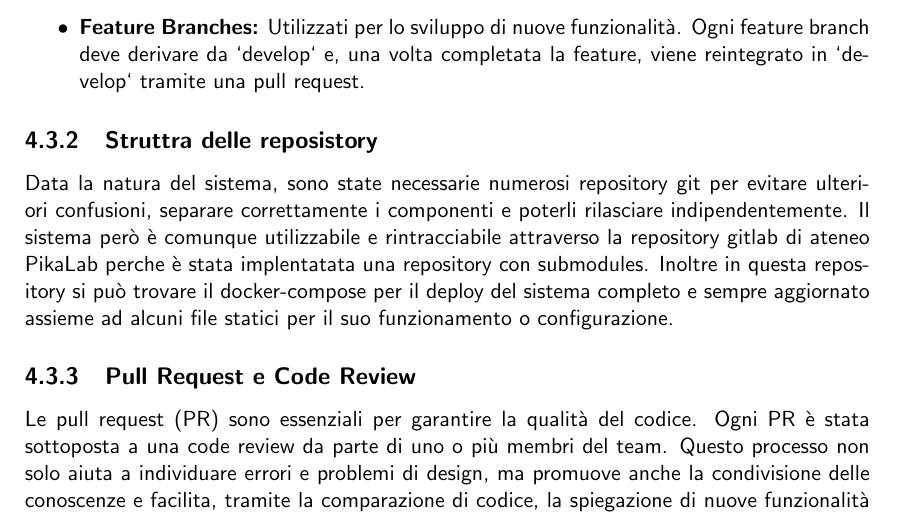
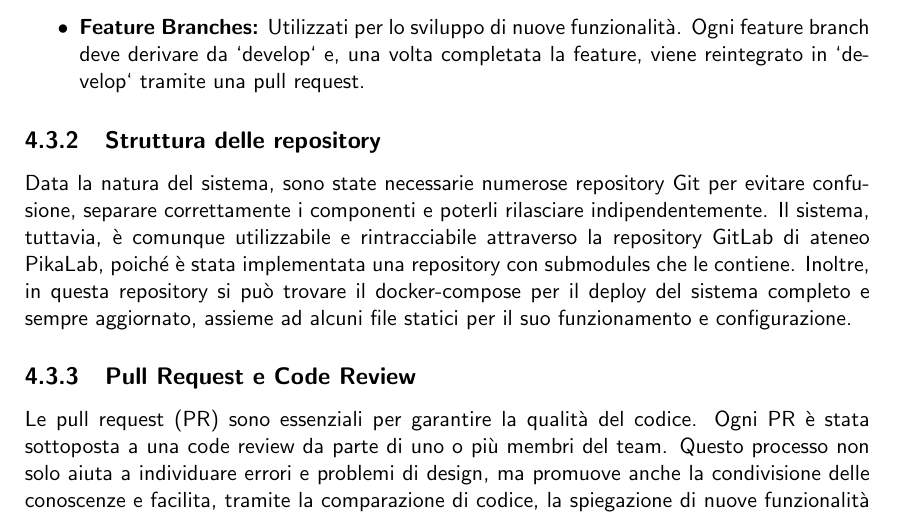
Before and after one commit to mega2799/SPE-FinalReport-MaraffaOnline, a LaTeX thesis (report/main.tex, which reads report/chapters/DevOps.tex): part of page 22 of 34, cut so that both start at the same text. Compiled offline with pdfLaTeX.

Commit message:
submodules

```diff
--- a/report/chapters/DevOps.tex
+++ b/report/chapters/DevOps.tex
@@ -50,11 +50,11 @@ Una delle componenti principali della Git Policy è la gestione dei branch. La s
 
 % La pratica adottata per i commit è stata quella di effettuare commit frequenti e significativi.
 % Per facilitare la comprensione di ogni commit si è adotatto lo standard : \href{https://www.conventionalcommits.org/en/v1.0.0/}{Conventional Commits}, che divide i commit in categorie come `fix`, `feat`, `docs`, `style`, `refactor`, `test`, `chore`, `ci`, `perf`, `build`, `revert`.
-\subsection{Struttra delle reposistory}
+\subsection{Struttura delle repository}
 
-Data la natura del sistema, sono state necessarie numerosi repository git per evitare ulteriori confusioni, separare correttamente i componenti e poterli rilasciare indipendentemente.
-Il sistema però è comunque utilizzabile e rintracciabile attraverso la repository gitlab di ateneo PikaLab perche è stata implentatata una repository con submodules.
-Inoltre in questa repository si può trovare il docker-compose per il deploy del sistema completo e sempre aggiornato assieme ad alcuni file statici per il suo funzionamento o configurazione.
+Data la natura del sistema, sono state necessarie numerose repository Git per evitare confusione, separare correttamente i componenti e poterli rilasciare indipendentemente.
+Il sistema, tuttavia, è comunque utilizzabile e rintracciabile attraverso la repository GitLab di ateneo PikaLab, poiché è stata implementata una repository con submodules che le contiene.
+Inoltre, in questa repository si può trovare il docker-compose per il deploy del sistema completo e sempre aggiornato, assieme ad alcuni file statici per il suo funzionamento e configurazione.
 
 \subsection{Pull Request e Code Review}
 
```
